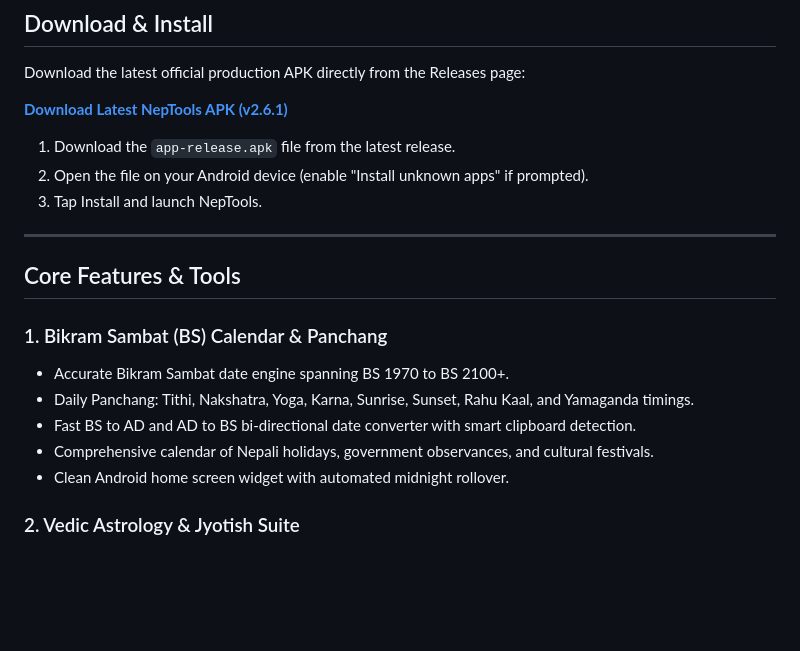
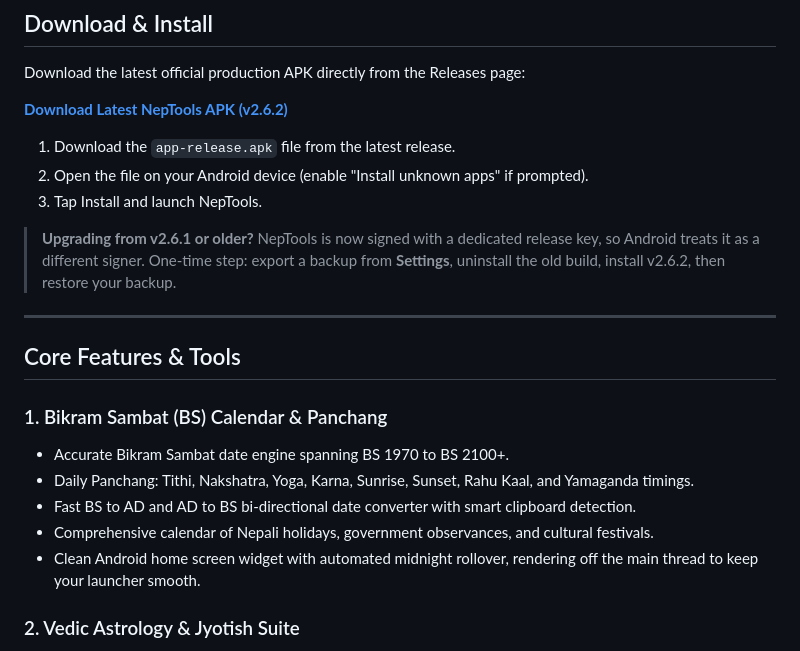
Before and after one commit to shubhambelbase/NepTools, a Markdown page: README.md, the part around one of its changes. Drawn GitHub-style; blank space fills up the shorter version.

```diff
--- a/README.md
+++ b/README.md
@@ -12,11 +12,13 @@ NepTools is an all-in-one, modern Nepali calendar and smart utility application
 
 Download the latest official production APK directly from the Releases page:
 
-**[Download Latest NepTools APK (v2.6.1)](https://github.com/shubhambelbase/NepTools/releases/latest)**
+**[Download Latest NepTools APK (v2.6.2)](https://github.com/shubhambelbase/NepTools/releases/latest)**
 
 1. Download the `app-release.apk` file from the latest release.
 2. Open the file on your Android device (enable "Install unknown apps" if prompted).
 3. Tap Install and launch NepTools.
+
+> **Upgrading from v2.6.1 or older?** NepTools is now signed with a dedicated release key, so Android treats it as a different signer. One-time step: export a backup from **Settings**, uninstall the old build, install v2.6.2, then restore your backup.
 
 ---
 
@@ -27,7 +29,7 @@ Download the latest official production APK directly from the Releases page:
 - Daily Panchang: Tithi, Nakshatra, Yoga, Karna, Sunrise, Sunset, Rahu Kaal, and Yamaganda timings.
 - Fast BS to AD and AD to BS bi-directional date converter with smart clipboard detection.
 - Comprehensive calendar of Nepali holidays, government observances, and cultural festivals.
-- Clean Android home screen widget with automated midnight rollover.
+- Clean Android home screen widget with automated midnight rollover, rendering off the main thread to keep your launcher smooth.
 
 ### 2. Vedic Astrology & Jyotish Suite
 - Birth Chart (Janma Kundali): Authentic North Indian and South Indian chart calculations with Sripati Bhava Chalit house cusps.
```
Also changed, not shown: other parts of README.md (+8 -1 lines).
